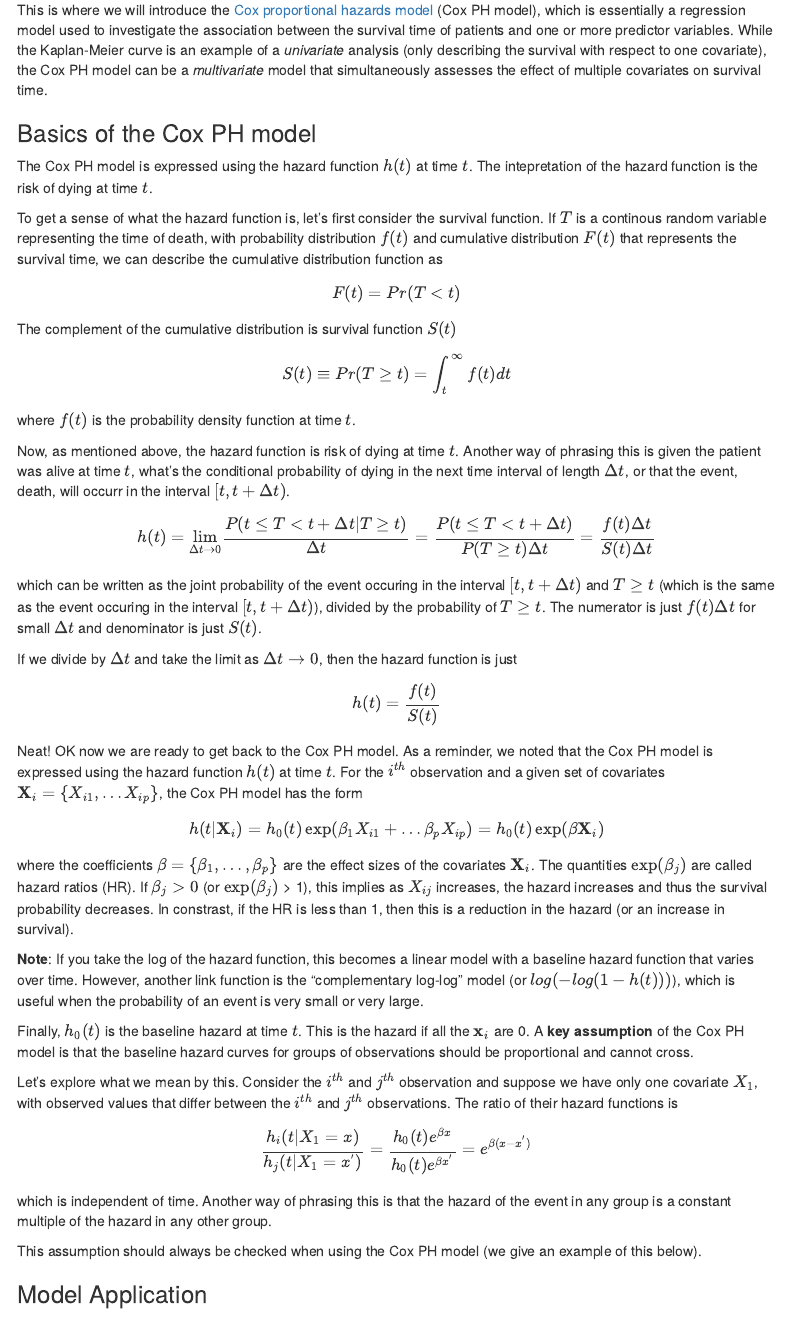
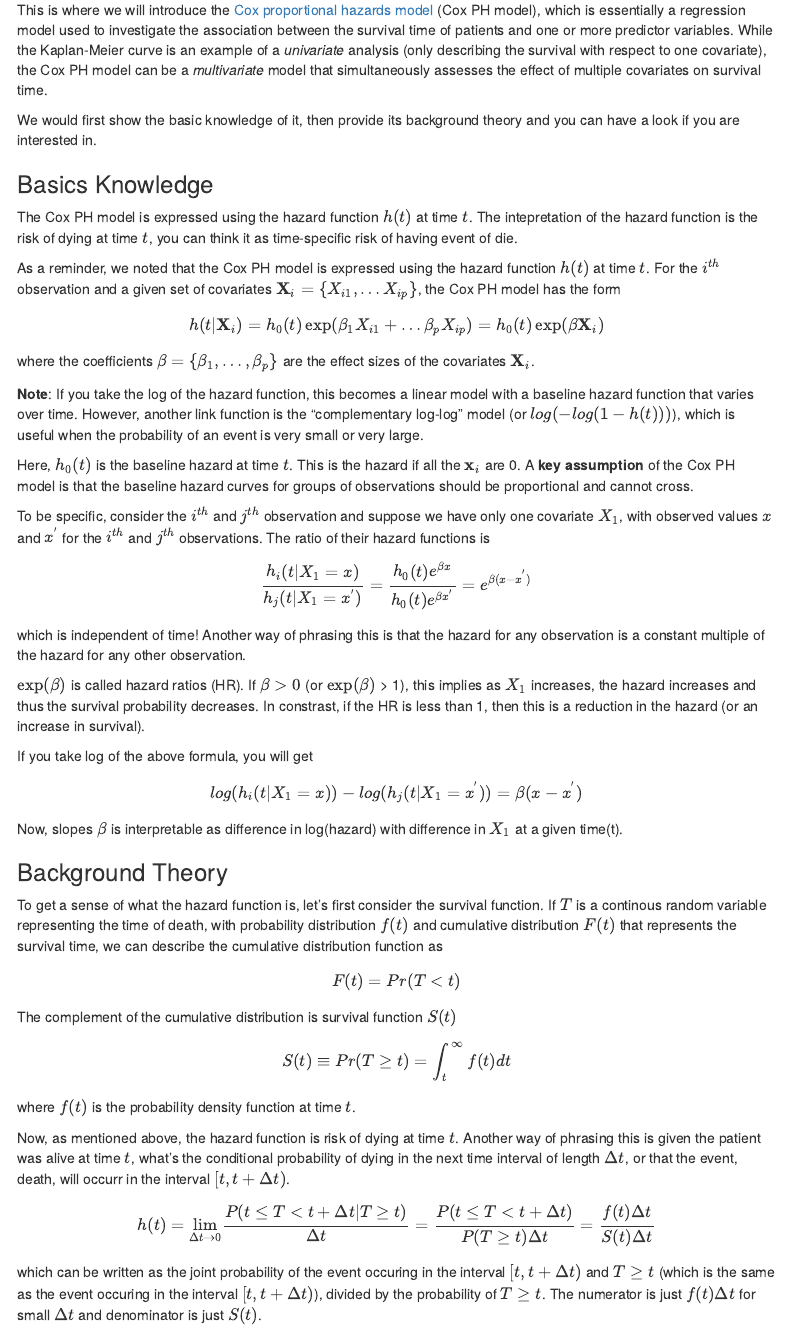
Before and after one commit to opencasestudies/ocs-right-heart-catheterization, an R Markdown document (ocs-right-heart-catheterization.Rmd): the page in a window 1100 px wide, from 14830 px down. Rendered offline with R 4.5, knitr and Pandoc, with nearby package versions; some code elsewhere in the file could not run offline; a font, style sheet, LaTeX package, included part or bibliography that could not be used is replaced or left out; menus at the side of the page are left out.

Commit message:
Sep 19th edit-sheena

```diff
--- a/ocs-right-heart-catheterization.Rmd
+++ b/ocs-right-heart-catheterization.Rmd
@@ -870,10 +870,73 @@ one covariate), the Cox PH model can be a _multivariate_
 model that simultaneously assesses the effect of
 multiple covariates on survival time.
 
+We would first show the basic knowledge of it, then
+provide its background theory and you can have a look
+if you are interested in.
 
-### Basics of the Cox PH model
+### Basics Knowledge
 
 The Cox PH model is expressed using the hazard function
 $h(t)$ at time $t$. The intepretation of the hazard
-function is the risk of dying at time $t$.
+function is the risk of dying at time $t$, you can think
+it as time-specific risk of having event of die.
 
+As a reminder, we noted that the Cox PH model
+is expressed using the hazard function $h(t)$
+at time $t$. For the $i^{th}$ observation and a given
+set of covariates
+$\mathbf{X}_i = \{ X_{i1}, \ldots X_{ip} \}$,
+the Cox PH model has the form
+
+$$h(t | \mathbf{X}_i)= h_0(t)  \exp(\beta_1 X_{i1} + \ldots \beta_p X_{ip})
+= h_0(t) \exp(\beta \mathbf{X}_{i}) $$
+
+where the coefficients $\beta = \{\beta_1, \ldots, \beta_p \}$
+are the effect sizes of the covariates $\mathbf{X}_i$.
+
+**Note**: If you take the log of the hazard function, this
+becomes a linear model with a baseline hazard function
+that varies over time. However, another link function is the
+"complementary log-log" model (or $log(-log(1-h(t)))$),
+which is useful when the probability of an event is very
+small or very large.
+
+Here, $h_0(t)$ is the baseline hazard at time $t$.
+This is the hazard if all the $\mathbf{x}_i$ are 0. A
+**key assumption** of the Cox PH model is
+that the baseline hazard curves for groups of observations
+should be proportional and cannot cross.
+
+To be specific, consider the $i^{th}$ and
+$j^{th}$ observation and suppose we have only one covariate $X_1$, with
+observed values $x$ and $x^{'}$ for the $i^{th}$ and
+$j^{th}$ observations. The ratio of their hazard functions is
+
+$$ \frac{h_i(t|X_{1}  = x)}{h_j(t|X_{1} = x^{'})}=\frac{h_0(t) e^{\beta x}}{h_0(t) e^{\beta x^{'}}}=e^{\beta (x-x^{'})}$$
+
+which is independent of time! Another way of
+phrasing this is that the hazard for any observation
+is a constant multiple of the hazard for any other observation.
+
+$\exp({\beta})$ is called hazard ratios (HR).
+If $\beta > 0$ (or $\exp({\beta})$ > 1), this implies as
+$X_{1}$ increases, the hazard increases and thus the
+survival probability decreases. In constrast, if the HR is
+less than 1, then this is a reduction in the hazard (or
+an increase in survival).
+
+If you take log of the above formula, you will get
+
+$$ log(h_i(t|X_{1}  = x)) - log (h_j(t|X_{1} = x^{'})) = \beta (x-x^{'})$$
+
+Now, slopes $\beta$ is interpretable as difference in log(hazard)
+with difference in $X_{1}$ at a given time(t).
+
+### Background Theory
+
+To get a sense of what the hazard function is, let's first
+consider the survival function. If $T$ is a continous random
+variable representing the time of death, with probability
+distribution $f(t)$ and cumulative distribution $F(t)$ that
+represents the survival time, we can describe the cumulative
+distribution function as
@@ -917,54 +975,6 @@ If we divide by $\Delta t$ and take the limit as
 $\Delta t \to 0$, then the hazard function is just
 
 $$h(t) = \frac{f(t)}{S(t)}$$
-
-Neat! OK now we are ready to get back to the Cox PH
-model. As a reminder, we noted that the Cox PH model
-is expressed using the hazard function $h(t)$
-at time $t$. For the $i^{th}$ observation and a given
-set of covariates
-$\mathbf{X}_i = \{ X_{i1}, \ldots X_{ip} \}$,
-the Cox PH model has the form
-
-$$h(t | \mathbf{X}_i)= h_0(t)  \exp(\beta_1 X_{i1} + \ldots \beta_p X_{ip})
-= h_0(t) \exp(\beta \mathbf{X}_{i}) $$
-
-where the coefficients $\beta = \{\beta_1, \ldots, \beta_p \}$
-are the effect sizes of the covariates $\mathbf{X}_i$.
-The quantities $\exp({\beta_j})$ are called hazard ratios (HR).
-If $\beta_j > 0$ (or $\exp({\beta_j})$ > 1), this implies as
-$X_{ij}$ increases, the hazard increases and thus the
-survival probability decreases. In constrast, if the HR is
-less than 1, then this is a reduction in the hazard (or
-an increase in survival).
-
-**Note**: If you take the log of the hazard function, this
-becomes a linear model with a baseline hazard function
-that varies over time. However, another link function is the
-"complementary log-log" model (or $log(-log(1-h(t)))$),
-which is useful when the probability of an event is very
-small or very large.
-
-Finally, $h_0(t)$ is the baseline hazard at time $t$.
-This is the hazard if all the $\mathbf{x}_i$ are 0. A
-**key assumption** of the Cox PH model is
-that the baseline hazard curves for groups of observations
-should be proportional and cannot cross.
-
-Let's explore what we mean by this. Consider the $i^{th}$ and
-$j^{th}$ observation and suppose we have only one covariate $X_1$, with
-observed values that differ between the $i^{th}$ and
-$j^{th}$ observations. The ratio of their hazard functions is
-
-$$ \frac{h_i(t|X_{1}  = x)}{h_j(t|X_{1} = x^{'})}=\frac{h_0(t) e^{\beta x}}{h_0(t) e^{\beta x^{'}}}=e^{\beta (x-x^{'})}$$
-
-
-which is independent of time. Another way of
-phrasing this is that the hazard of the event in any group
-is a constant multiple of the hazard in any other group.
-
-This assumption should always be checked when using the
-Cox PH model (we give an example of this below).
 
 
 ### Model Application
```
Also changed, not shown: ocs-right-heart-catheterization.html, ocs-right-heart-catheterization.Rmd (5 more changed lines).
